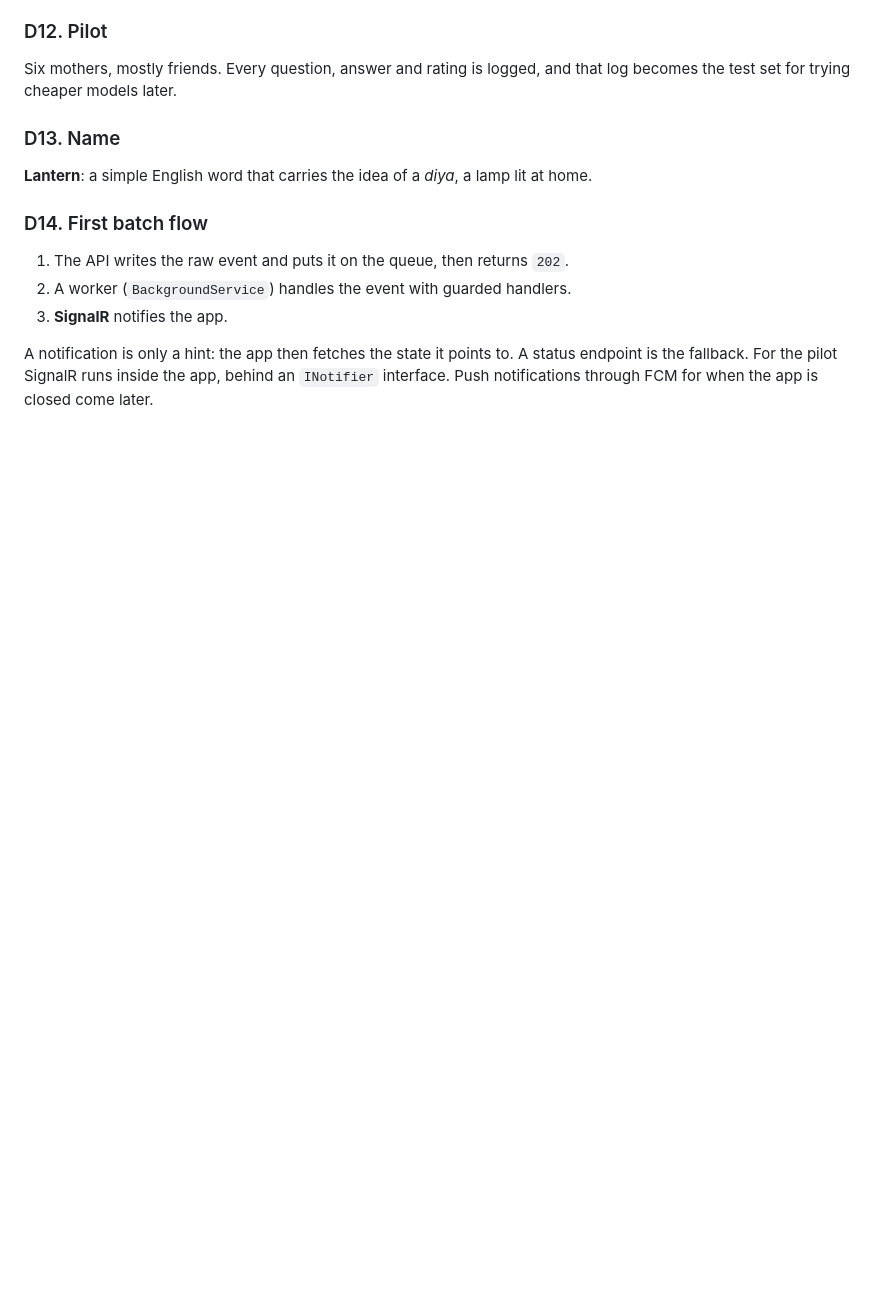
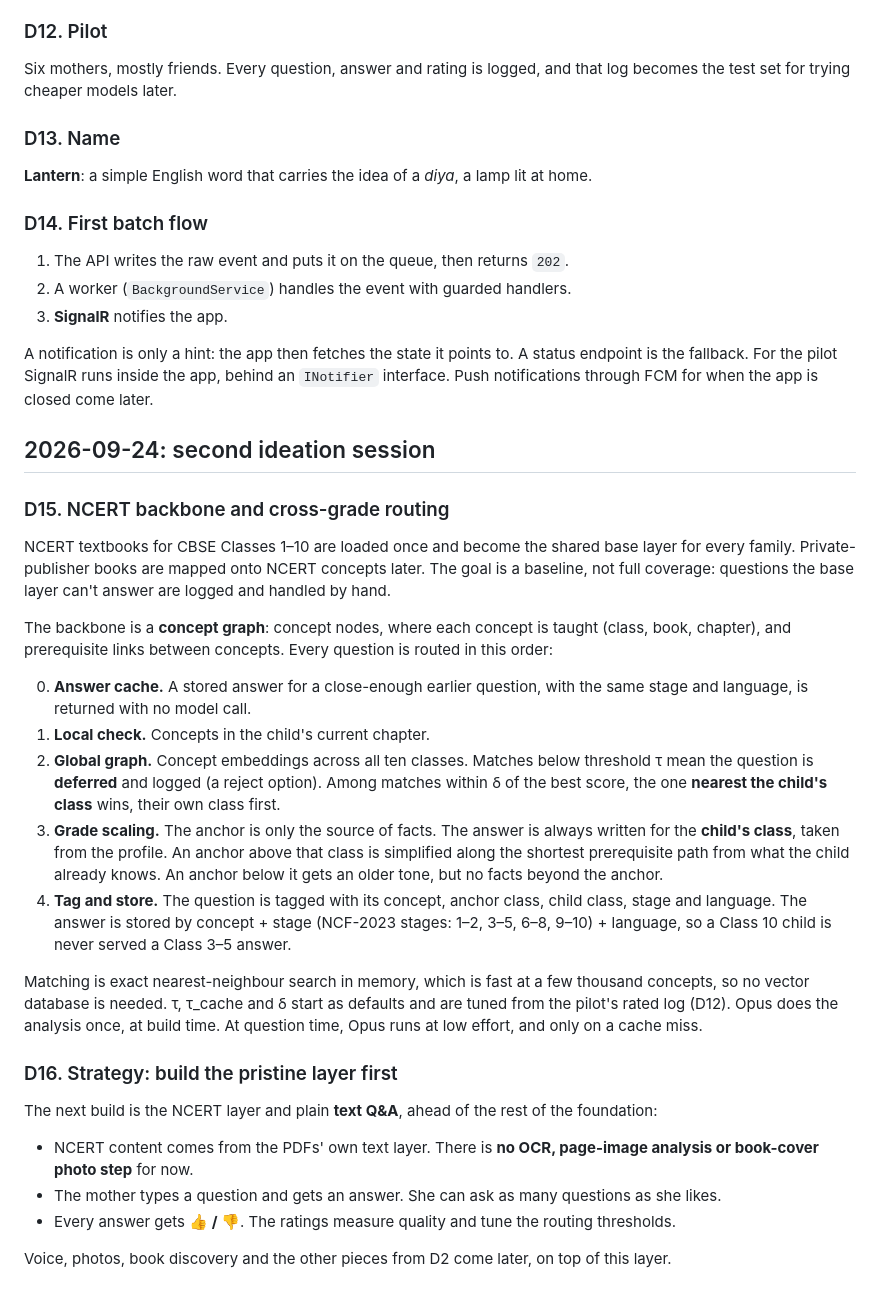
Before and after one commit to bgandhi1709/lantern, a Markdown page: docs/ideation/decision-log.md, the part around the change. GitHub-like rendering; blank space fills up the shorter version.

Commit message:
Record D15 cross-grade routing and D16 pristine-layer-first strategy
Co-Authored-By: Claude Opus 5.5 <noreply@anthropic.com>

```diff
--- a/docs/ideation/decision-log.md
+++ b/docs/ideation/decision-log.md
@@ -103,3 +103,41 @@ test set for trying cheaper models later.
 A notification is only a hint: the app then fetches the state it points to. A status endpoint is
 the fallback. For the pilot SignalR runs inside the app, behind an `INotifier` interface. Push
 notifications through FCM for when the app is closed come later.
+
+## 2026-09-24: second ideation session
+
+### D15. NCERT backbone and cross-grade routing
+NCERT textbooks for CBSE Classes 1–10 are loaded once and become the shared base layer for every
+family. Private-publisher books are mapped onto NCERT concepts later. The goal is a baseline, not
+full coverage: questions the base layer can't answer are logged and handled by hand.
+
+The backbone is a **concept graph**: concept nodes, where each concept is taught (class, book,
+chapter), and prerequisite links between concepts. Every question is routed in this order:
+
+0. **Answer cache.** A stored answer for a close-enough earlier question, with the same stage and
+   language, is returned with no model call.
+1. **Local check.** Concepts in the child's current chapter.
+2. **Global graph.** Concept embeddings across all ten classes. Matches below threshold τ mean the
+   question is **deferred** and logged (a reject option). Among matches within δ of the best score,
+   the one **nearest the child's class** wins, their own class first.
+3. **Grade scaling.** The anchor is only the source of facts. The answer is always written for the
+   **child's class**, taken from the profile. An anchor above that class is simplified along the
+   shortest prerequisite path from what the child already knows. An anchor below it gets an older
+   tone, but no facts beyond the anchor.
+4. **Tag and store.** The question is tagged with its concept, anchor class, child class, stage
+   and language. The answer is stored by concept + stage (NCF-2023 stages: 1–2, 3–5, 6–8, 9–10) +
+   language, so a Class 10 child is never served a Class 3–5 answer.
+
+Matching is exact nearest-neighbour search in memory, which is fast at a few thousand concepts, so
+no vector database is needed. τ, τ_cache and δ start as defaults and are tuned from the pilot's
+rated log (D12). Opus does the analysis once, at build time. At question time, Opus runs at low
+effort, and only on a cache miss.
+
+### D16. Strategy: build the pristine layer first
+The next build is the NCERT layer and plain **text Q&A**, ahead of the rest of the foundation:
+- NCERT content comes from the PDFs' own text layer. There is **no OCR, page-image analysis or
+  book-cover photo step** for now.
+- The mother types a question and gets an answer. She can ask as many questions as she likes.
+- Every answer gets **👍 / 👎**. The ratings measure quality and tune the routing thresholds.
+
+Voice, photos, book discovery and the other pieces from D2 come later, on top of this layer.
```
